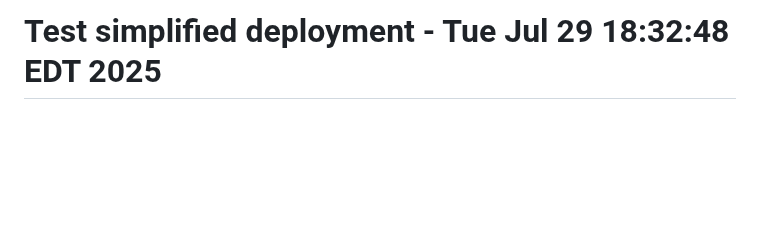
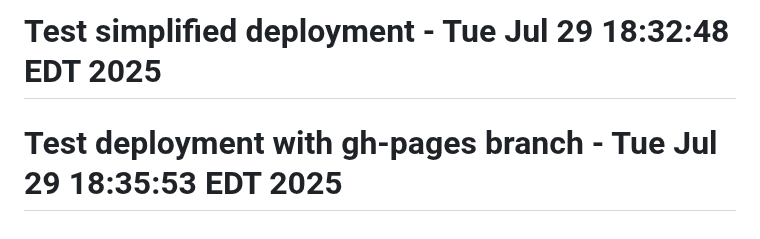
Before and after one commit to husainza/Resume_Score, a Markdown page: README.md, the part around the change. GitHub-like rendering; blank space fills up the shorter version.

Commit message:
Test deployment with existing gh-pages branch

```diff
--- a/README.md
+++ b/README.md
@@ -263,3 +263,4 @@ For issues and questions:
 # Trigger workflow with improved debugging - Tue Jul 29 18:29:48 EDT 2025
 # Fix Git authentication - Tue Jul 29 18:31:45 EDT 2025
 # Test simplified deployment - Tue Jul 29 18:32:48 EDT 2025
+# Test deployment with gh-pages branch - Tue Jul 29 18:35:53 EDT 2025
```
